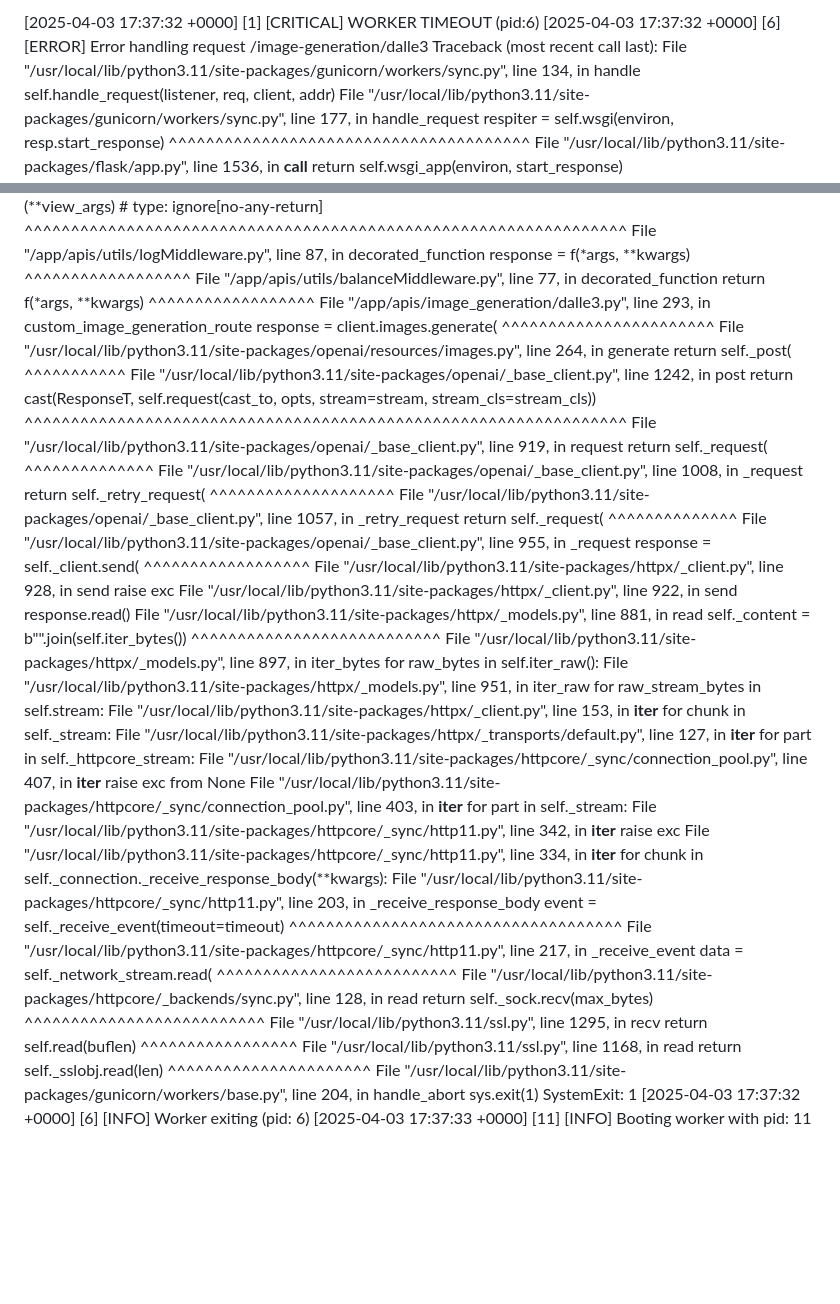
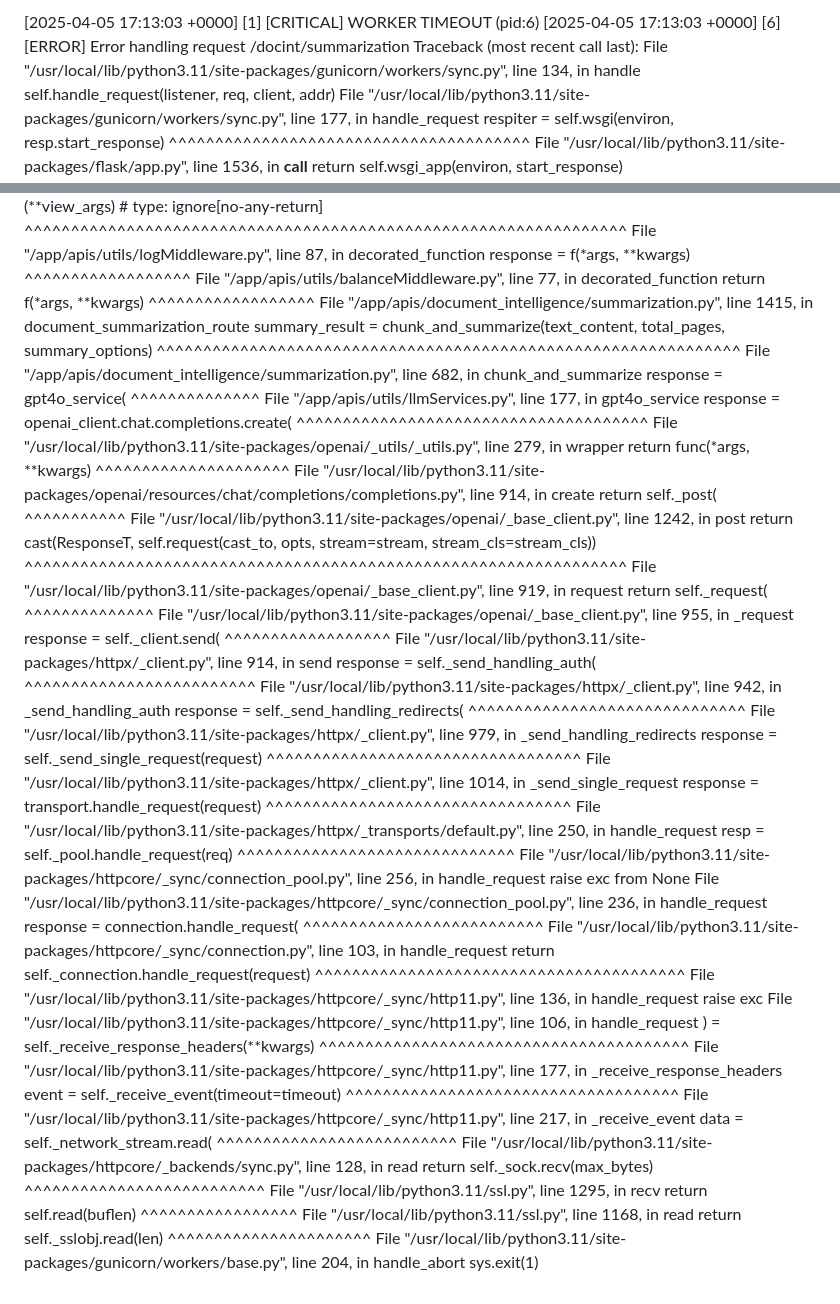
Before and after one commit to tevinric/ai-api-framework, a Markdown page: test.md, 2 parts joined by grey strips. Rendered like a GitHub page; blank space fills up the shorter version.

Commit message:
uypdates

```diff
--- a/test.md
+++ b/test.md
@@ -1,5 +1,5 @@
-[2025-04-03 17:37:32 +0000] [1] [CRITICAL] WORKER TIMEOUT (pid:6)
-[2025-04-03 17:37:32 +0000] [6] [ERROR] Error handling request /image-generation/dalle3
+[2025-04-05 17:13:03 +0000] [1] [CRITICAL] WORKER TIMEOUT (pid:6)
+[2025-04-05 17:13:03 +0000] [6] [ERROR] Error handling request /docint/summarization
 Traceback (most recent call last):
 File "/usr/local/lib/python3.11/site-packages/gunicorn/workers/sync.py", line 134, in handle
 self.handle_request(listener, req, client, addr)
@@ -24,10 +24,19 @@ response = f(*args, **kwargs)
 File "/app/apis/utils/balanceMiddleware.py", line 77, in decorated_function
 return f(*args, **kwargs)
 ^^^^^^^^^^^^^^^^^^
-File "/app/apis/image_generation/dalle3.py", line 293, in custom_image_generation_route
-response = client.images.generate(
-^^^^^^^^^^^^^^^^^^^^^^^
-File "/usr/local/lib/python3.11/site-packages/openai/resources/images.py", line 264, in generate
+File "/app/apis/document_intelligence/summarization.py", line 1415, in document_summarization_route
+summary_result = chunk_and_summarize(text_content, total_pages, summary_options)
+^^^^^^^^^^^^^^^^^^^^^^^^^^^^^^^^^^^^^^^^^^^^^^^^^^^^^^^^^^^^^^^
+File "/app/apis/document_intelligence/summarization.py", line 682, in chunk_and_summarize
+response = gpt4o_service(
+^^^^^^^^^^^^^^
+File "/app/apis/utils/llmServices.py", line 177, in gpt4o_service
+response = openai_client.chat.completions.create(
+^^^^^^^^^^^^^^^^^^^^^^^^^^^^^^^^^^^^^^
+File "/usr/local/lib/python3.11/site-packages/openai/_utils/_utils.py", line 279, in wrapper
+return func(*args, **kwargs)
+^^^^^^^^^^^^^^^^^^^^^
+File "/usr/local/lib/python3.11/site-packages/openai/resources/chat/completions/completions.py", line 914, in create
 return self._post(
 ^^^^^^^^^^^
 File "/usr/local/lib/python3.11/site-packages/openai/_base_client.py", line 1242, in post
@@ -36,39 +45,38 @@ return cast(ResponseT, self.request(cast_to, opts, stream=stream, stream_cls=str
 File "/usr/local/lib/python3.11/site-packages/openai/_base_client.py", line 919, in request
 return self._request(
 ^^^^^^^^^^^^^^
-File "/usr/local/lib/python3.11/site-packages/openai/_base_client.py", line 1008, in _request
-return self._retry_request(
-^^^^^^^^^^^^^^^^^^^^
-File "/usr/local/lib/python3.11/site-packages/openai/_base_client.py", line 1057, in _retry_request
-return self._request(
-^^^^^^^^^^^^^^
 File "/usr/local/lib/python3.11/site-packages/openai/_base_client.py", line 955, in _request
 response = self._client.send(
 ^^^^^^^^^^^^^^^^^^
-File "/usr/local/lib/python3.11/site-packages/httpx/_client.py", line 928, in send
+File "/usr/local/lib/python3.11/site-packages/httpx/_client.py", line 914, in send
+response = self._send_handling_auth(
+^^^^^^^^^^^^^^^^^^^^^^^^^
+File "/usr/local/lib/python3.11/site-packages/httpx/_client.py", line 942, in _send_handling_auth
+response = self._send_handling_redirects(
+^^^^^^^^^^^^^^^^^^^^^^^^^^^^^^
+File "/usr/local/lib/python3.11/site-packages/httpx/_client.py", line 979, in _send_handling_redirects
+response = self._send_single_request(request)
+^^^^^^^^^^^^^^^^^^^^^^^^^^^^^^^^^^
+File "/usr/local/lib/python3.11/site-packages/httpx/_client.py", line 1014, in _send_single_request
+response = transport.handle_request(request)
+^^^^^^^^^^^^^^^^^^^^^^^^^^^^^^^^^
+File "/usr/local/lib/python3.11/site-packages/httpx/_transports/default.py", line 250, in handle_request
+resp = self._pool.handle_request(req)
+^^^^^^^^^^^^^^^^^^^^^^^^^^^^^^
+File "/usr/local/lib/python3.11/site-packages/httpcore/_sync/connection_pool.py", line 256, in handle_request
+raise exc from None
+File "/usr/local/lib/python3.11/site-packages/httpcore/_sync/connection_pool.py", line 236, in handle_request
+response = connection.handle_request(
+^^^^^^^^^^^^^^^^^^^^^^^^^^
+File "/usr/local/lib/python3.11/site-packages/httpcore/_sync/connection.py", line 103, in handle_request
+return self._connection.handle_request(request)
+^^^^^^^^^^^^^^^^^^^^^^^^^^^^^^^^^^^^^^^^
+File "/usr/local/lib/python3.11/site-packages/httpcore/_sync/http11.py", line 136, in handle_request
 raise exc
-File "/usr/local/lib/python3.11/site-packages/httpx/_client.py", line 922, in send
-response.read()
-File "/usr/local/lib/python3.11/site-packages/httpx/_models.py", line 881, in read
-self._content = b"".join(self.iter_bytes())
-^^^^^^^^^^^^^^^^^^^^^^^^^^^
-File "/usr/local/lib/python3.11/site-packages/httpx/_models.py", line 897, in iter_bytes
-for raw_bytes in self.iter_raw():
-File "/usr/local/lib/python3.11/site-packages/httpx/_models.py", line 951, in iter_raw
-for raw_stream_bytes in self.stream:
-File "/usr/local/lib/python3.11/site-packages/httpx/_client.py", line 153, in __iter__
-for chunk in self._stream:
-File "/usr/local/lib/python3.11/site-packages/httpx/_transports/default.py", line 127, in __iter__
-for part in self._httpcore_stream:
-File "/usr/local/lib/python3.11/site-packages/httpcore/_sync/connection_pool.py", line 407, in __iter__
-raise exc from None
-File "/usr/local/lib/python3.11/site-packages/httpcore/_sync/connection_pool.py", line 403, in __iter__
-for part in self._stream:
-File "/usr/local/lib/python3.11/site-packages/httpcore/_sync/http11.py", line 342, in __iter__
-raise exc
-File "/usr/local/lib/python3.11/site-packages/httpcore/_sync/http11.py", line 334, in __iter__
-for chunk in self._connection._receive_response_body(**kwargs):
-File "/usr/local/lib/python3.11/site-packages/httpcore/_sync/http11.py", line 203, in _receive_response_body
+File "/usr/local/lib/python3.11/site-packages/httpcore/_sync/http11.py", line 106, in handle_request
+) = self._receive_response_headers(**kwargs)
+^^^^^^^^^^^^^^^^^^^^^^^^^^^^^^^^^^^^^^^^
+File "/usr/local/lib/python3.11/site-packages/httpcore/_sync/http11.py", line 177, in _receive_response_headers
 event = self._receive_event(timeout=timeout)
 ^^^^^^^^^^^^^^^^^^^^^^^^^^^^^^^^^^^^
 File "/usr/local/lib/python3.11/site-packages/httpcore/_sync/http11.py", line 217, in _receive_event
@@ -85,6 +93,3 @@ return self._sslobj.read(len)
 ^^^^^^^^^^^^^^^^^^^^^^
 File "/usr/local/lib/python3.11/site-packages/gunicorn/workers/base.py", line 204, in handle_abort
 sys.exit(1)
-SystemExit: 1
-[2025-04-03 17:37:32 +0000] [6] [INFO] Worker exiting (pid: 6)
-[2025-04-03 17:37:33 +0000] [11] [INFO] Booting worker with pid: 11
```
